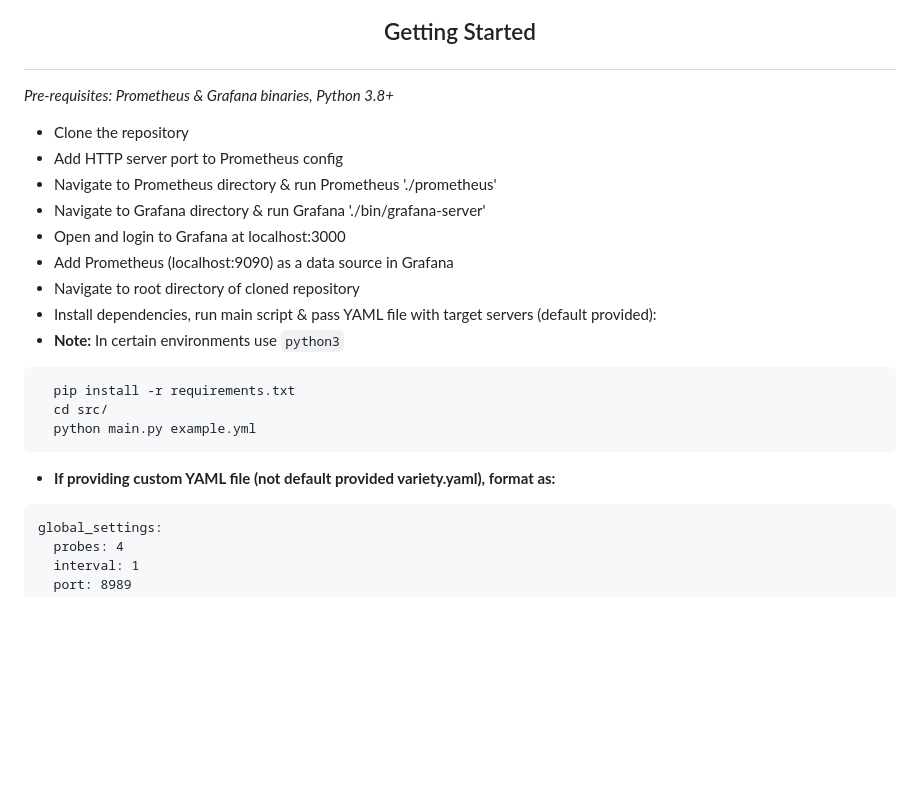
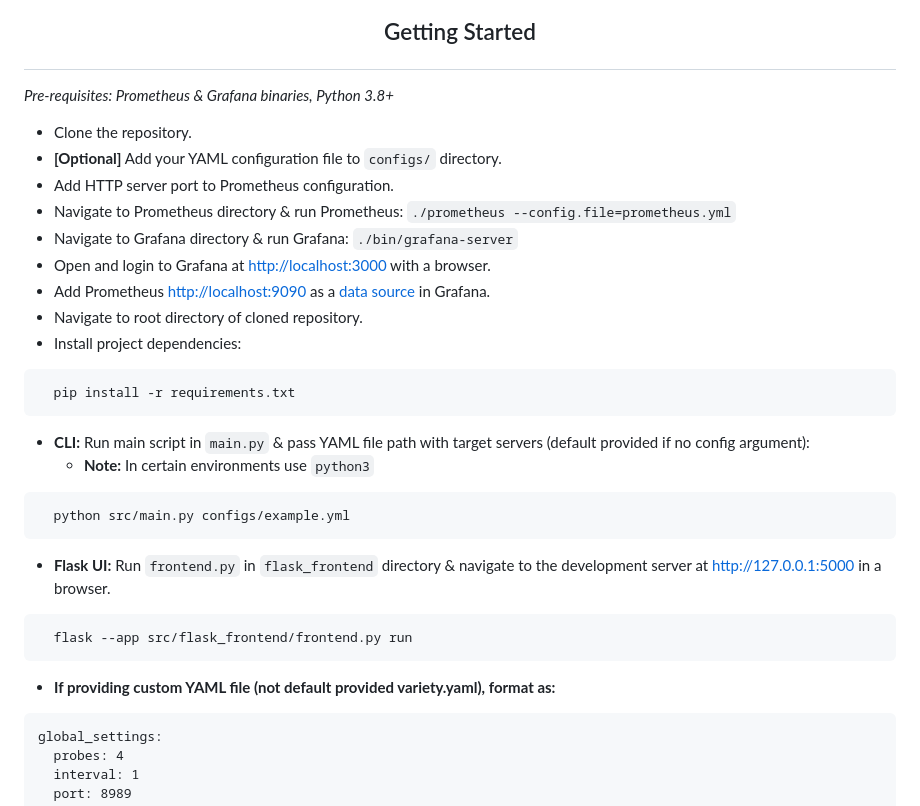
Before and after one commit to andrewalson/Synthetic-Monitoring-Platform-Build-Project, a Markdown page: README.md, the part around one of its changes. Drawn GitHub-style; blank space fills up the shorter version.

Commit message:
Add frontend components and updated instructions to README.md

````diff
--- a/README.md
+++ b/README.md
@@ -36,22 +53,38 @@
 </p>
 
 ## <p align="center"> Getting Started </p>
+
 _Pre-requisites: Prometheus & Grafana binaries, Python 3.8+_
-- Clone the repository
-- Add HTTP server port to Prometheus config
-- Navigate to Prometheus directory & run Prometheus './prometheus'
-- Navigate to Grafana directory & run Grafana './bin/grafana-server'
-- Open and login to Grafana at localhost:3000
-- Add Prometheus (localhost:9090) as a data source in Grafana
-- Navigate to root directory of cloned repository
-- Install dependencies, run main script & pass YAML file with target servers (default provided):
-- **Note:** In certain environments use ```python3```
-```bash
+
+- Clone the repository.
+- **[Optional]** Add your YAML configuration file to `configs/` directory.
+- Add HTTP server port to Prometheus configuration.
+- Navigate to Prometheus directory & run Prometheus: `./prometheus --config.file=prometheus.yml`
+- Navigate to Grafana directory & run Grafana: `./bin/grafana-server`
+- Open and login to Grafana at [http://localhost:3000](http://localhost:3000) with a browser.
+- Add Prometheus [http://localhost:9090](http://localhost:9090) as a [data source](https://grafana.com/docs/grafana/latest/datasources/) in Grafana.
+- Navigate to root directory of cloned repository.
+- Install project dependencies:
+
+```zsh
   pip install -r requirements.txt
-  cd src/
-  python main.py example.yml
 ```
+
+- **CLI:** Run main script in `main.py` & pass YAML file path with target servers (default provided if no config argument):
+  - **Note:** In certain environments use `python3`
+
+```zsh
+  python src/main.py configs/example.yml
+```
+
+- **Flask UI:** Run `frontend.py` in `flask_frontend` directory & navigate to the development server at [http://127.0.0.1:5000](http://127.0.0.1:5000) in a browser.
+
+```zsh
+  flask --app src/flask_frontend/frontend.py run
+```
+
 - **If providing custom YAML file (not default provided variety.yaml), format as:**
+
 ```
 global_settings:
   probes: 4
````
Also changed, not shown: other parts of README.md (+19 -2 lines).
